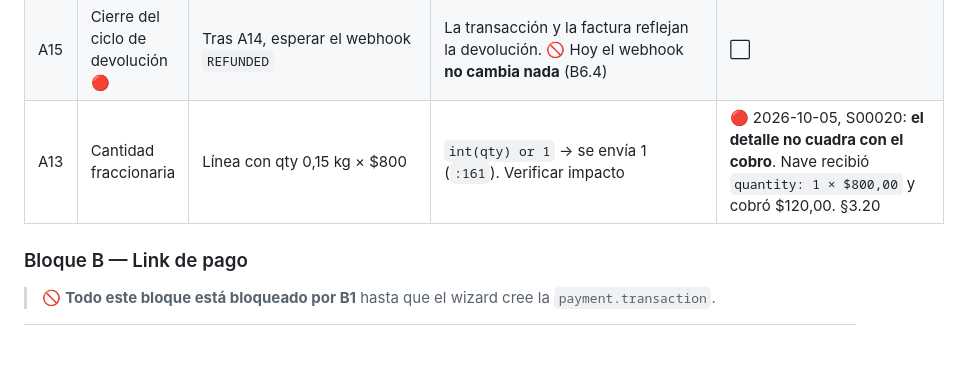
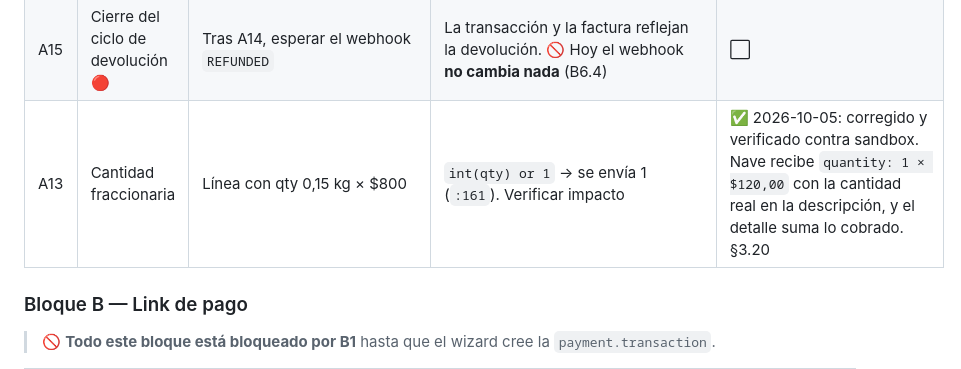
Before and after one commit to martinllanos/nave, a Markdown page: tasks/plan_homologacion_nave.md, the part around the change. Drawn GitHub-style; blank space fills up the shorter version.

Commit message:
[IMP] tasks: A13 queda corregido y verificado contra sandbox
El detalle de una línea de 0,15 kg ahora llega a Nave como una unidad por
$120,00 con la cantidad real en la descripción, en vez de 1 × $800,00 junto a un
cobro de $120,00. La suma del detalle coincide con el importe.

Co-Authored-By: Claude Opus 5 <noreply@anthropic.com>

```diff
--- a/tasks/plan_homologacion_nave.md
+++ b/tasks/plan_homologacion_nave.md
@@ -1232,7 +1232,7 @@ deciden cómo se escribe el fix de B11.
 | A17 | Rechazo tardío sobre un cobro aprobado | Simular la llegada de un webhook `REJECTED` después de uno `APPROVED` | La transacción sigue en `done` y conserva el `payment_id` del pago aprobado. Queda advertencia en el log | ⬜ |
 | A14 | Devolución total desde backend 🔴 | Factura pagada → botón Reembolsar | `DELETE /api/payments/{id}` → `CANCELLING`, tx hija creada. Odoo **no debe ofrecer monto parcial** (`full_only`, N10). 🚫 Hoy el botón no existe (B6) | ⬜ |
 | A15 | Cierre del ciclo de devolución 🔴 | Tras A14, esperar el webhook `REFUNDED` | La transacción y la factura reflejan la devolución. 🚫 Hoy el webhook **no cambia nada** (B6.4) | ⬜ |
-| A13 | Cantidad fraccionaria | Línea con qty 0,15 kg × $800 | `int(qty) or 1` → se envía 1 (`:161`). Verificar impacto | 🔴 2026-10-05, S00020: **el detalle no cuadra con el cobro**. Nave recibió `quantity: 1 × $800,00` y cobró $120,00. §3.20 |
+| A13 | Cantidad fraccionaria | Línea con qty 0,15 kg × $800 | `int(qty) or 1` → se envía 1 (`:161`). Verificar impacto | ✅ 2026-10-05: corregido y verificado contra sandbox. Nave recibe `quantity: 1 × $120,00` con la cantidad real en la descripción, y el detalle suma lo cobrado. §3.20 |
 
 ### Bloque B — Link de pago
 
```
Also changed, not shown: 1 other file.
